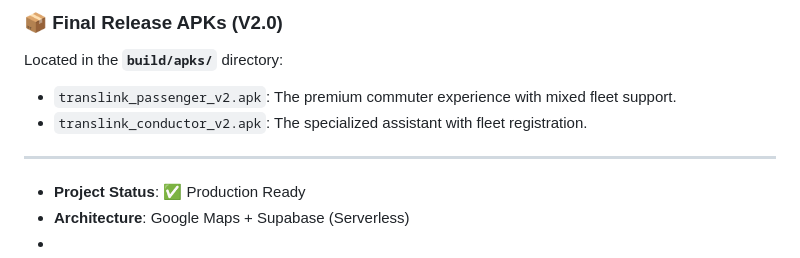
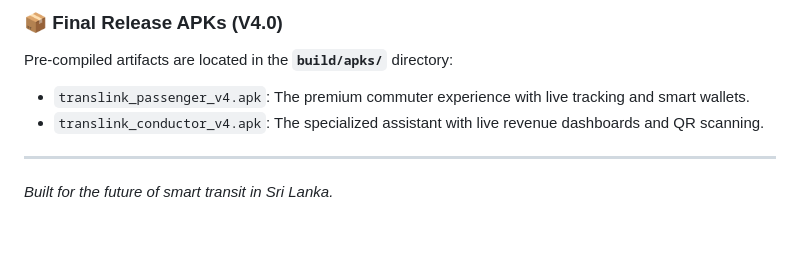
Before and after one commit to PandaSL2/TransLink, a Markdown page: README.md, the part around one of its changes. Rendered like a GitHub page.

```diff
--- a/README.md
+++ b/README.md
@@ -59,13 +62,8 @@ The project is stabilized for production release.
 
-### 📦 **Final Release APKs (V2.0)**
-Located in the **`build/apks/`** directory:
-- `translink_passenger_v2.apk`: The premium commuter experience with mixed fleet support.
-- `translink_conductor_v2.apk`: The specialized assistant with fleet registration.
-
-
+### 📦 **Final Release APKs (V4.0)**
+Pre-compiled artifacts are located in the **`build/apks/`** directory:
+- `translink_passenger_v4.apk`: The premium commuter experience with live tracking and smart wallets.
+- `translink_conductor_v4.apk`: The specialized assistant with live revenue dashboards and QR scanning.
 
 ---
-
-- **Project Status**: ✅ Production Ready
-- **Architecture**: Google Maps + Supabase (Serverless)
--
+*Built for the future of smart transit in Sri Lanka.*
```
Also changed, not shown: other parts of README.md (+34 -31 lines).
